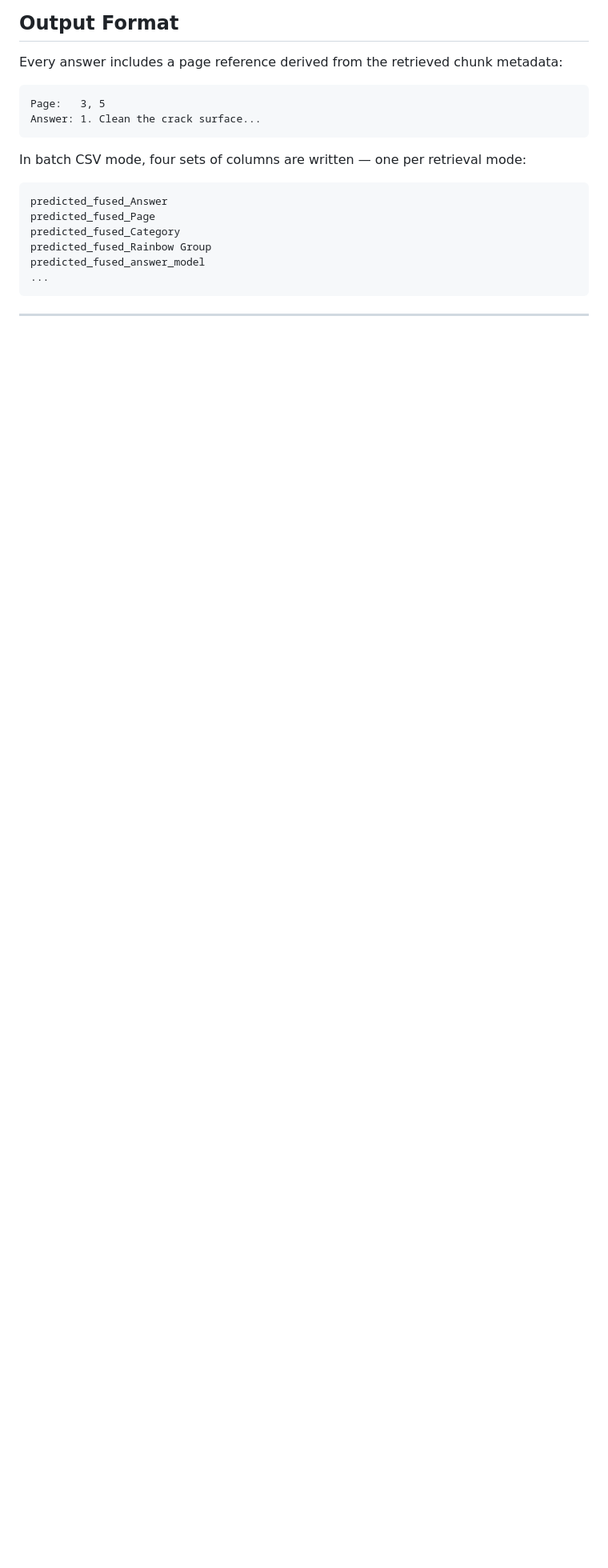
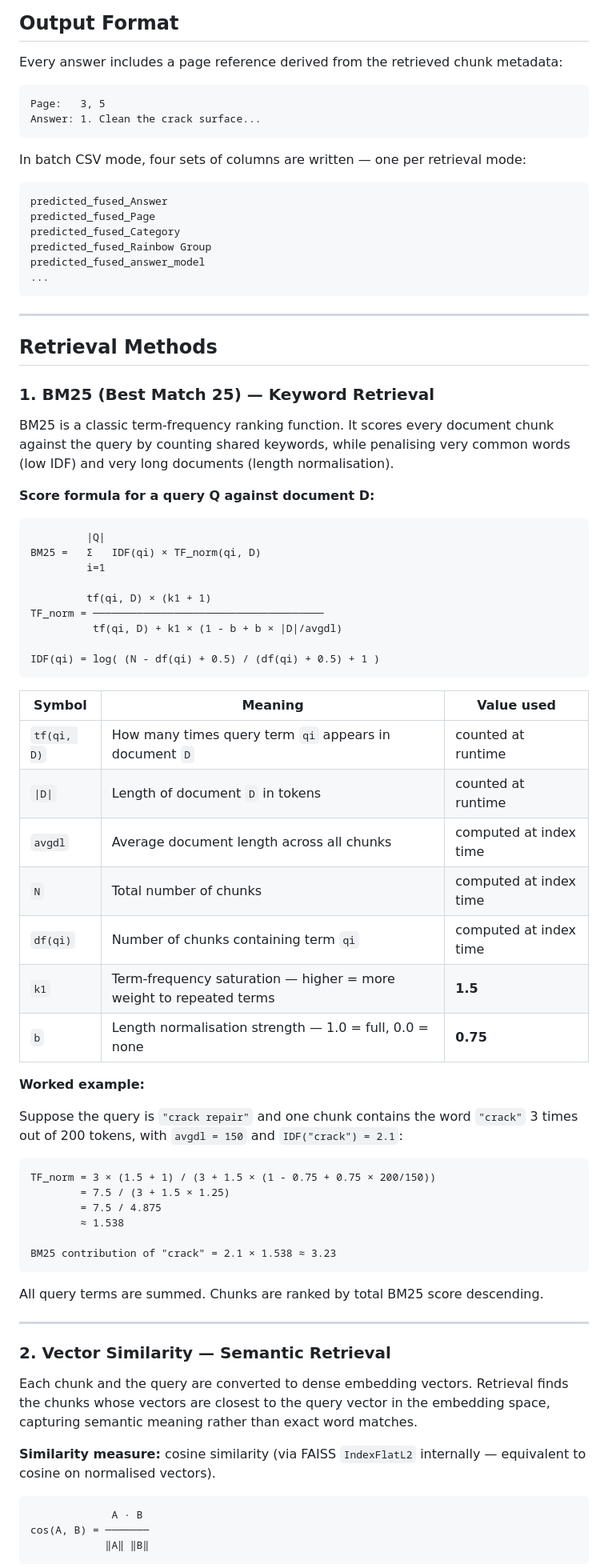
Before and after one commit to BoltonAthitDavies/LLM_Construction, a Markdown page: README.md, the part around one of its changes. Shown at 80% size. Rendered like a GitHub page; blank space fills up the shorter version.

Commit message:
update polrag method

````diff
--- a/README.md
+++ b/README.md
@@ -154,3 +154,62 @@ predicted_fused_answer_model
 
 ---
 
+## Retrieval Methods
+
+### 1. BM25 (Best Match 25) — Keyword Retrieval
+
+BM25 is a classic term-frequency ranking function. It scores every document chunk against the query by counting shared keywords, while penalising very common words (low IDF) and very long documents (length normalisation).
+
+**Score formula for a query Q against document D:**
+
+```
+         |Q|
+BM25 =   Σ   IDF(qi) × TF_norm(qi, D)
+         i=1
+
+         tf(qi, D) × (k1 + 1)
+TF_norm = ─────────────────────────────────────
+          tf(qi, D) + k1 × (1 - b + b × |D|/avgdl)
+
+IDF(qi) = log( (N - df(qi) + 0.5) / (df(qi) + 0.5) + 1 )
+```
+
+| Symbol | Meaning | Value used |
+|---|---|---|
+| `tf(qi, D)` | How many times query term `qi` appears in document `D` | counted at runtime |
+| `\|D\|` | Length of document `D` in tokens | counted at runtime |
+| `avgdl` | Average document length across all chunks | computed at index time |
+| `N` | Total number of chunks | computed at index time |
+| `df(qi)` | Number of chunks containing term `qi` | computed at index time |
+| `k1` | Term-frequency saturation — higher = more weight to repeated terms | **1.5** |
+| `b` | Length normalisation strength — 1.0 = full, 0.0 = none | **0.75** |
+
+**Worked example:**
+
+Suppose the query is `"crack repair"` and one chunk contains the word `"crack"` 3 times out of 200 tokens, with `avgdl = 150` and `IDF("crack") = 2.1`:
+
+```
+TF_norm = 3 × (1.5 + 1) / (3 + 1.5 × (1 - 0.75 + 0.75 × 200/150))
+        = 7.5 / (3 + 1.5 × 1.25)
+        = 7.5 / 4.875
+        ≈ 1.538
+
+BM25 contribution of "crack" = 2.1 × 1.538 ≈ 3.23
+```
+
+All query terms are summed. Chunks are ranked by total BM25 score descending.
+
+---
+
+### 2. Vector Similarity — Semantic Retrieval
+
+Each chunk and the query are converted to dense embedding vectors. Retrieval finds the chunks whose vectors are closest to the query vector in the embedding space, capturing semantic meaning rather than exact word matches.
+
+**Similarity measure:** cosine similarity (via FAISS `IndexFlatL2` internally — equivalent to cosine on normalised vectors).
+
+```
+             A · B
+cos(A, B) = ───────
+            ‖A‖ ‖B‖
+```
+
````
Also changed, not shown: other parts of README.md (+71 -0 lines).
